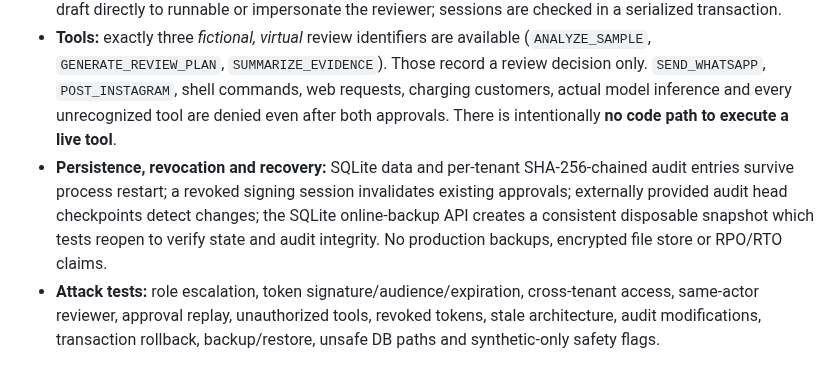
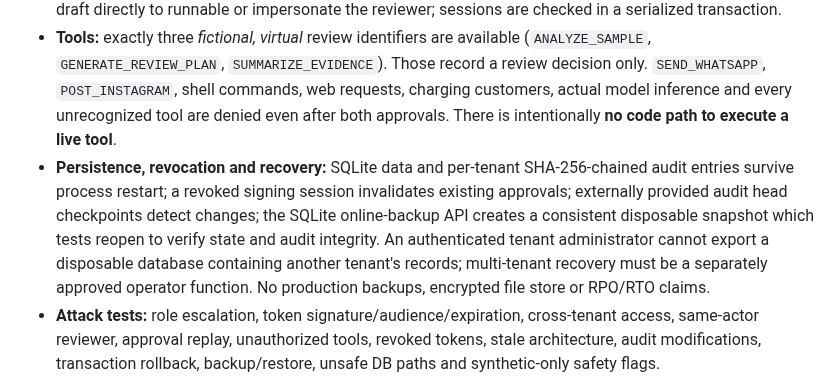
Before and after one commit to AhmadibOfficial/MetaAutomate, a Markdown page: docs/architecture/P2_03V_VERIFIABLE_IDENTITY_GOVERNED_ORCHESTRATION.md, the part around the change. GitHub-like rendering.

Commit message:
docs(p2-03v): document tenant export refusal and operator-only future recovery boundary

```diff
--- a/docs/architecture/P2_03V_VERIFIABLE_IDENTITY_GOVERNED_ORCHESTRATION.md
+++ b/docs/architecture/P2_03V_VERIFIABLE_IDENTITY_GOVERNED_ORCHESTRATION.md
@@ -9,7 +9,7 @@
 - **Independent roles:** `tenant_admin` acting as the original workflow owner can create a draft and approve it once; a separate `reviewer` actor must approve the same immutable plan. Role reassignment or signing a reviewer token for the same person does not bypass separation. `auditor` is read-only and may verify the audit chain.
 - **Lifecycle:** DRAFT -> OWNER_APPROVED -> SECURITY_APPROVED -> SIMULATED (synthetic internal steps only); revocation moves impacted plans into an irreversible REVOKED state. An operator cannot promote a draft directly to runnable or impersonate the reviewer; sessions are checked in a serialized transaction.
 - **Tools:** exactly three *fictional, virtual* review identifiers are available (`ANALYZE_SAMPLE`, `GENERATE_REVIEW_PLAN`, `SUMMARIZE_EVIDENCE`). Those record a review decision only. `SEND_WHATSAPP`, `POST_INSTAGRAM`, shell commands, web requests, charging customers, actual model inference and every unrecognized tool are denied even after both approvals. There is intentionally **no code path to execute a live tool**.
-- **Persistence, revocation and recovery:** SQLite data and per-tenant SHA-256-chained audit entries survive process restart; a revoked signing session invalidates existing approvals; externally provided audit head checkpoints detect changes; the SQLite online-backup API creates a consistent disposable snapshot which tests reopen to verify state and audit integrity. No production backups, encrypted file store or RPO/RTO claims.
+- **Persistence, revocation and recovery:** SQLite data and per-tenant SHA-256-chained audit entries survive process restart; a revoked signing session invalidates existing approvals; externally provided audit head checkpoints detect changes; the SQLite online-backup API creates a consistent disposable snapshot which tests reopen to verify state and audit integrity. An authenticated tenant administrator cannot export a disposable database containing another tenant's records; multi-tenant recovery must be a separately approved operator function. No production backups, encrypted file store or RPO/RTO claims.
 - **Attack tests:** role escalation, token signature/audience/expiration, cross-tenant access, same-actor reviewer, approval replay, unauthorized tools, revoked tokens, stale architecture, audit modifications, transaction rollback, backup/restore, unsafe DB paths and synthetic-only safety flags.
 
 `.github/workflows/p2-03v-governed-intelligence.yml` independently exercises P2-03v alongside earlier P2-03u graph and P2-03t Ed25519/source-quality tests. P2-03u's public `/intelligence/` workbench remains a source-only illustration, **not an authenticated review console**.
```
